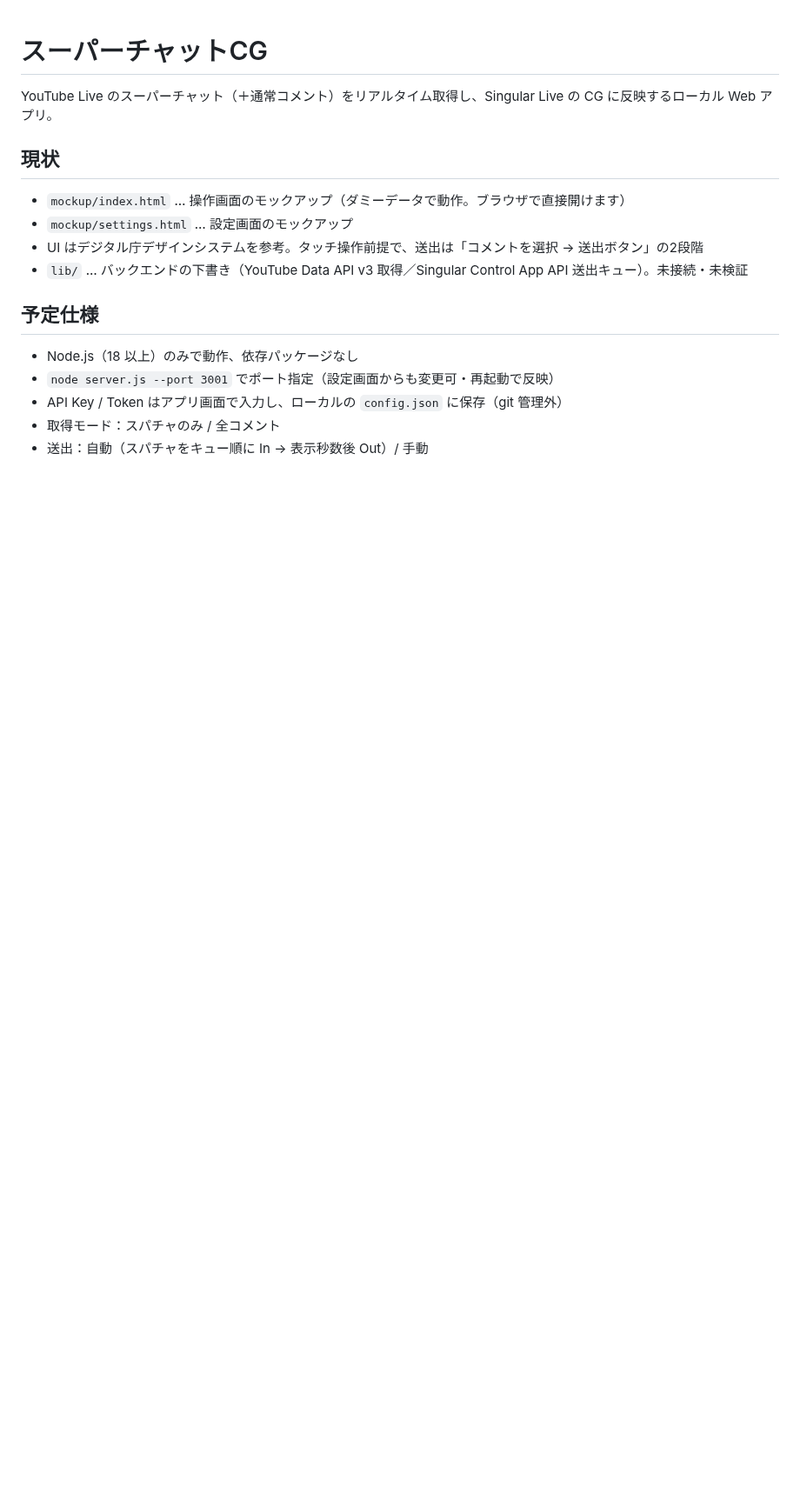
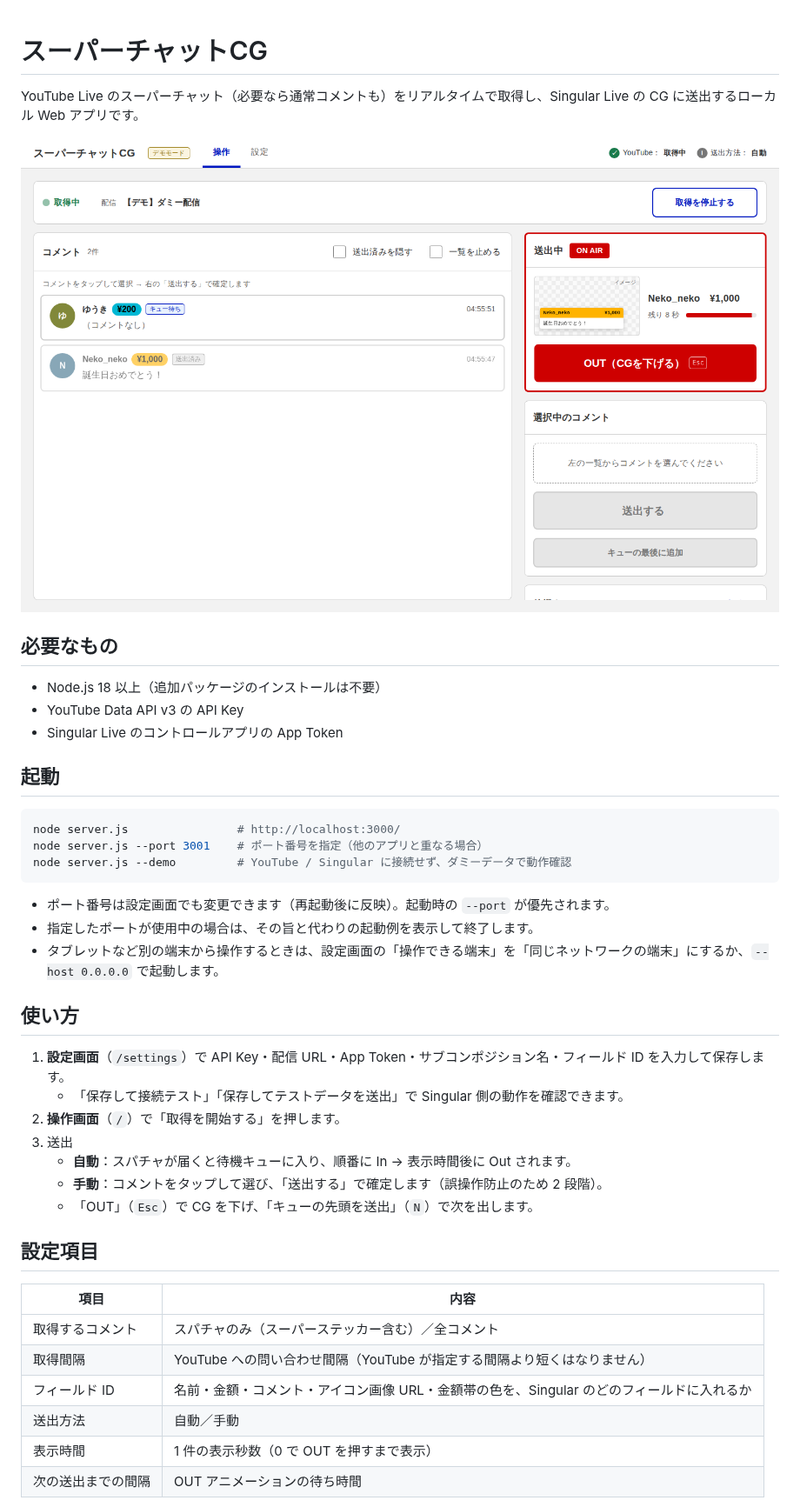
Before and after one commit to terai-takehiro/superchat_cg, a Markdown page: README.md, the part around one of its changes. Shown at 87% size. GitHub-like rendering; pictures changed too: docs/screenshot-ops.png (added); blank space fills up the shorter version.

````diff
--- a/README.md
+++ b/README.md
@@ -1,18 +1,45 @@
 # スーパーチャットCG
 
-YouTube Live のスーパーチャット（＋通常コメント）をリアルタイム取得し、Singular Live の CG に反映するローカル Web アプリ。
+YouTube Live のスーパーチャット（必要なら通常コメントも）をリアルタイムで取得し、Singular Live の CG に送出するローカル Web アプリです。
 
-## 現状
+![操作画面](docs/screenshot-ops.png)
 
-- `mockup/index.html` … 操作画面のモックアップ（ダミーデータで動作。ブラウザで直接開けます）
-- `mockup/settings.html` … 設定画面のモックアップ
-- UI はデジタル庁デザインシステムを参考。タッチ操作前提で、送出は「コメントを選択 → 送出ボタン」の2段階
-- `lib/` … バックエンドの下書き（YouTube Data API v3 取得／Singular Control App API 送出キュー）。未接続・未検証
+## 必要なもの
 
-## 予定仕様
+- Node.js 18 以上（追加パッケージのインストールは不要）
+- YouTube Data API v3 の API Key
+- Singular Live のコントロールアプリの App Token
 
-- Node.js（18 以上）のみで動作、依存パッケージなし
-- `node server.js --port 3001` でポート指定（設定画面からも変更可・再起動で反映）
-- API Key / Token はアプリ画面で入力し、ローカルの `config.json` に保存（git 管理外）
-- 取得モード：スパチャのみ / 全コメント
-- 送出：自動（スパチャをキュー順に In → 表示秒数後 Out）/ 手動
+## 起動
+
+```sh
+node server.js                # http://localhost:3000/
+node server.js --port 3001    # ポート番号を指定（他のアプリと重なる場合）
+node server.js --demo         # YouTube / Singular に接続せず、ダミーデータで動作確認
+```
+
+- ポート番号は設定画面でも変更できます（再起動後に反映）。起動時の `--port` が優先されます。
+- 指定したポートが使用中の場合は、その旨と代わりの起動例を表示して終了します。
+- タブレットなど別の端末から操作するときは、設定画面の「操作できる端末」を「同じネットワークの端末」にするか、`--host 0.0.0.0` で起動します。
+
+## 使い方
+
+1. **設定画面**（`/settings`）で API Key・配信 URL・App Token・サブコンポジション名・フィールド ID を入力して保存します。
+   - 「保存して接続テスト」「保存してテストデータを送出」で Singular 側の動作を確認できます。
+2. **操作画面**（`/`）で「取得を開始する」を押します。
+3. 送出
+   - **自動**：スパチャが届くと待機キューに入り、順番に In → 表示時間後に Out されます。
+   - **手動**：コメントをタップして選び、「送出する」で確定します（誤操作防止のため 2 段階）。
+   - 「OUT」（`Esc`）で CG を下げ、「キューの先頭を送出」（`N`）で次を出します。
+
+## 設定項目
+
+| 項目 | 内容 |
+|---|---|
+| 取得するコメント | スパチャのみ（スーパーステッカー含む）／全コメント |
+| 取得間隔 | YouTube への問い合わせ間隔（YouTube が指定する間隔より短くはなりません） |
+| フィールド ID | 名前・金額・コメント・アイコン画像 URL・金額帯の色を、Singular のどのフィールドに入れるか |
+| 送出方法 | 自動／手動 |
+| 表示時間 | 1 件の表示秒数（0 で OUT を押すまで表示） |
+| 次の送出までの間隔 | OUT アニメーションの待ち時間 |
+
````
Also changed, not shown: other parts of README.md (+32 -0 lines), docs/screenshot-settings.png (added), 10 other files.
